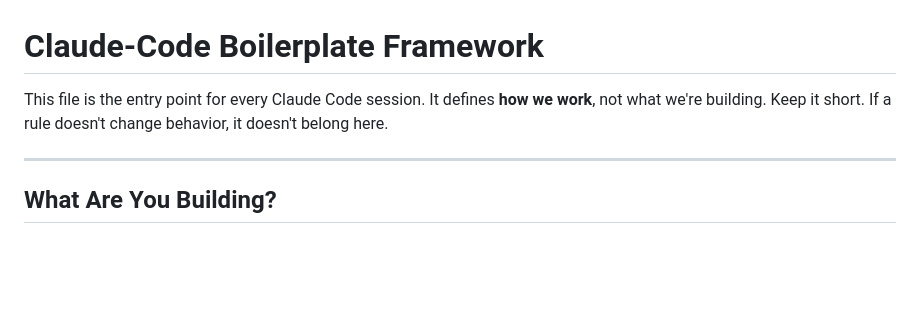
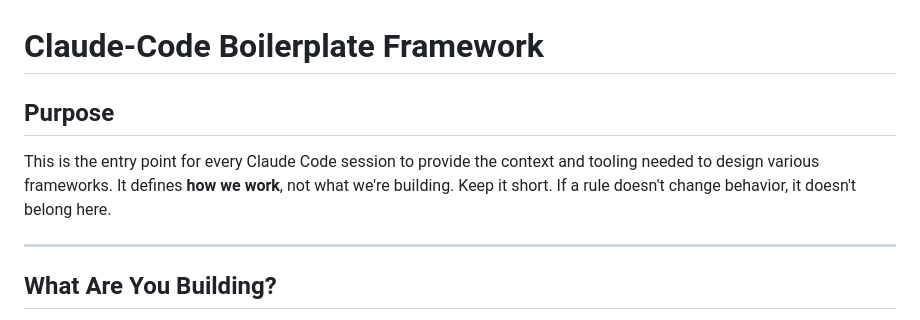
Before and after one commit to Roentek/Claude_Code_Boilerplate_Framework, a Markdown page: CLAUDE.md, the part around the change. Drawn GitHub-style; blank space fills up the shorter version.

Commit message:
Added a purpose statement for the entire framework defintion.

```diff
--- a/CLAUDE.md
+++ b/CLAUDE.md
@@ -1,6 +1,8 @@
 # Claude-Code Boilerplate Framework
 
-This file is the entry point for every Claude Code session. It defines **how we work**, not what we're building. Keep it short. If a rule doesn't change behavior, it doesn't belong here.
+## Purpose
+
+This is the entry point for every Claude Code session to provide the context and tooling needed to design various frameworks. It defines **how we work**, not what we're building. Keep it short. If a rule doesn't change behavior, it doesn't belong here.
 
 ---
 
```
